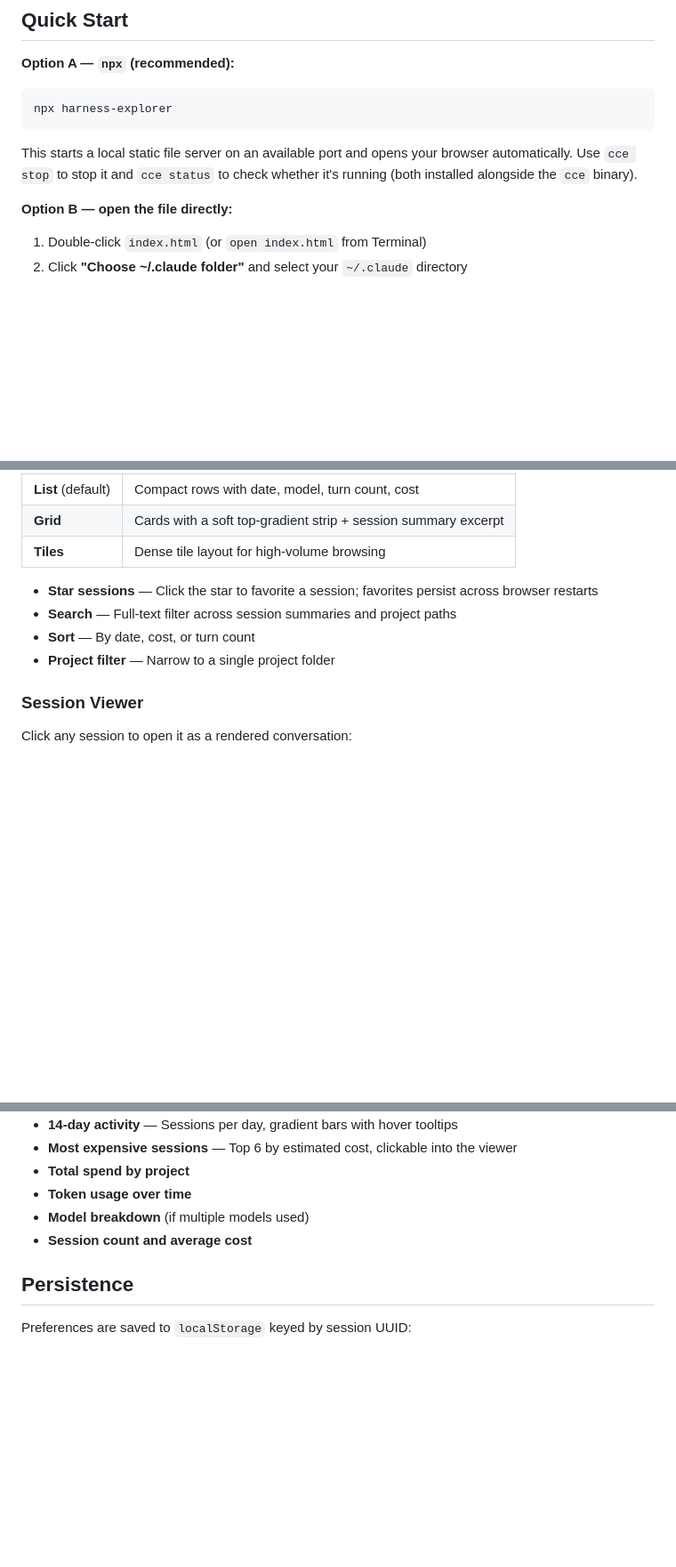
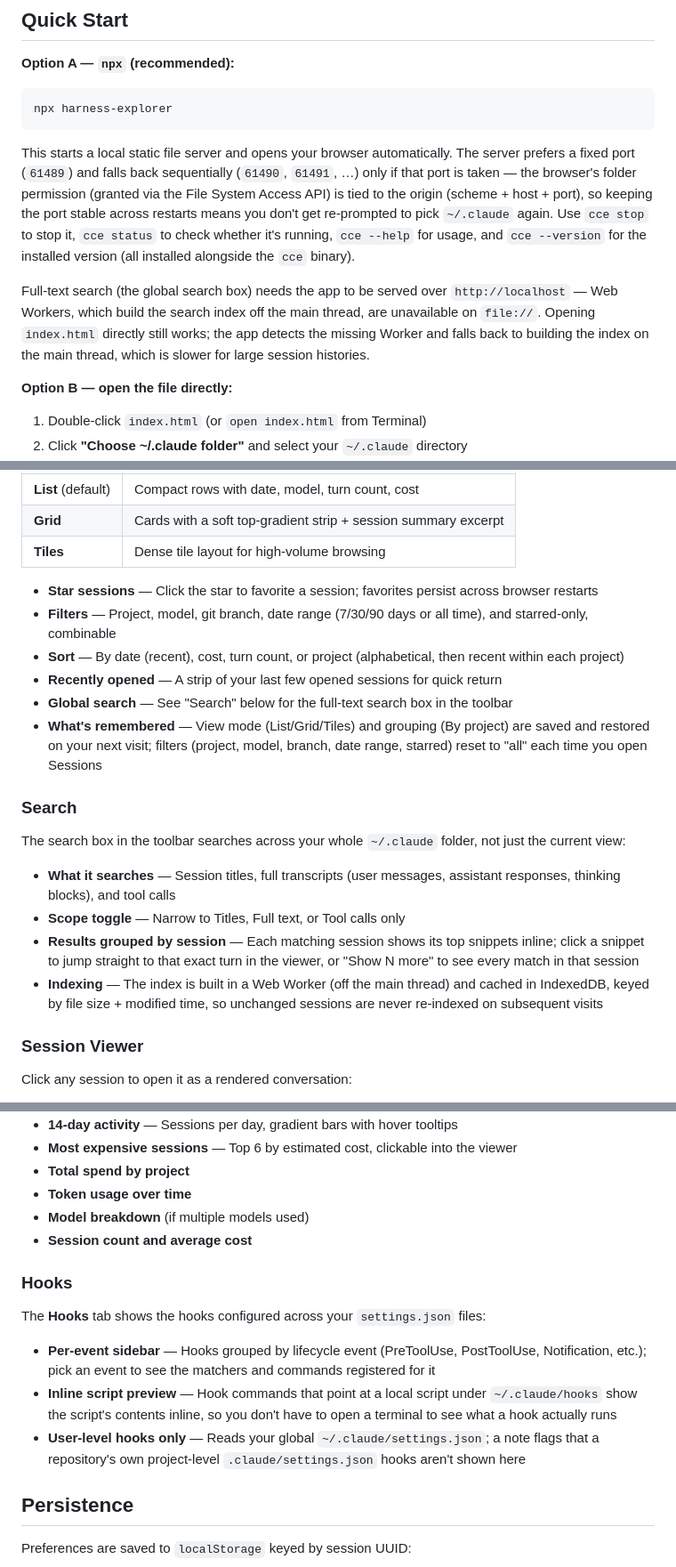
Before and after one commit to pranvgarg/claude-code-chat, a Markdown page: README.md, 3 parts joined by grey strips. Shown at 89% size. Drawn GitHub-style; blank space fills up the shorter version.

Commit message:
docs: bring README up to date with search, filters, hooks, and port behavior
- Describe the global search box accurately: searches titles, full
  transcripts (user/assistant/thinking), and tool calls; scope toggle;
  results grouped by session with snippets; click a snippet to open
  the exact turn; index built in a Web Worker and cached in IndexedDB
  (unchanged sessions are not re-indexed).
- Document the Sessions filters (project, model, branch, date range,
  starred), sort by project, and the recently-opened strip.
- Add a Hooks section: per-event sidebar, inline script preview,
  user-level-only note.
- Fix the claim that viewer filters/search/TOC all persist across
  navigation — filters and the TOC sidebar carry over between sessions
  viewed, but search resets each time; Sessions' view mode and
  grouping are what's actually remembered, while its filters reset on
  each mount.
- Note the server's fixed-port-with-fallback behavior (61489, then
  sequential) and why: the browser's folder permission is tied to the
  origin, so a stable port avoids re-picking ~/.claude.
- Note that full-text search needs http://localhost — Workers are
  unavailable on file://, so the app falls back to slower main-thread
  indexing.

Co-Authored-By: Claude Fable 5.1 <noreply@anthropic.com>

````diff
--- a/README.md
+++ b/README.md
@@ -10,7 +10,9 @@ A local, offline explorer for your `~/.claude` folder — browse sessions, usage
 npx harness-explorer
 ```
 
-This starts a local static file server on an available port and opens your browser automatically. Use `cce stop` to stop it and `cce status` to check whether it's running (both installed alongside the `cce` binary).
+This starts a local static file server and opens your browser automatically. The server prefers a fixed port (`61489`) and falls back sequentially (`61490`, `61491`, …) only if that port is taken — the browser's folder permission (granted via the File System Access API) is tied to the origin (scheme + host + port), so keeping the port stable across restarts means you don't get re-prompted to pick `~/.claude` again. Use `cce stop` to stop it, `cce status` to check whether it's running, `cce --help` for usage, and `cce --version` for the installed version (all installed alongside the `cce` binary).
+
+Full-text search (the global search box) needs the app to be served over `http://localhost` — Web Workers, which build the search index off the main thread, are unavailable on `file://`. Opening `index.html` directly still works; the app detects the missing Worker and falls back to building the index on the main thread, which is slower for large session histories.
 
 **Option B — open the file directly:**
 
@@ -55,9 +57,20 @@ Three views for browsing sessions — switch with the List / Grid / Tiles toggle
 | **Tiles** | Dense tile layout for high-volume browsing |
 
 - **Star sessions** — Click the star to favorite a session; favorites persist across browser restarts
-- **Search** — Full-text filter across session summaries and project paths
-- **Sort** — By date, cost, or turn count
-- **Project filter** — Narrow to a single project folder
+- **Filters** — Project, model, git branch, date range (7/30/90 days or all time), and starred-only, combinable
+- **Sort** — By date (recent), cost, turn count, or project (alphabetical, then recent within each project)
+- **Recently opened** — A strip of your last few opened sessions for quick return
+- **Global search** — See "Search" below for the full-text search box in the toolbar
+- **What's remembered** — View mode (List/Grid/Tiles) and grouping (By project) are saved and restored on your next visit; filters (project, model, branch, date range, starred) reset to "all" each time you open Sessions
+
+### Search
+
+The search box in the toolbar searches across your whole `~/.claude` folder, not just the current view:
+
+- **What it searches** — Session titles, full transcripts (user messages, assistant responses, thinking blocks), and tool calls
+- **Scope toggle** — Narrow to Titles, Full text, or Tool calls only
+- **Results grouped by session** — Each matching session shows its top snippets inline; click a snippet to jump straight to that exact turn in the viewer, or "Show N more" to see every match in that session
+- **Indexing** — The index is built in a Web Worker (off the main thread) and cached in IndexedDB, keyed by file size + modified time, so unchanged sessions are never re-indexed on subsequent visits
 
 ### Session Viewer
 
@@ -88,6 +101,14 @@ The **Usage** tab shows aggregated statistics across all sessions in the picked
 - **Token usage over time**
 - **Model breakdown** (if multiple models used)
 - **Session count and average cost**
+
+### Hooks
+
+The **Hooks** tab shows the hooks configured across your `settings.json` files:
+
+- **Per-event sidebar** — Hooks grouped by lifecycle event (PreToolUse, PostToolUse, Notification, etc.); pick an event to see the matchers and commands registered for it
+- **Inline script preview** — Hook commands that point at a local script under `~/.claude/hooks` show the script's contents inline, so you don't have to open a terminal to see what a hook actually runs
+- **User-level hooks only** — Reads your global `~/.claude/settings.json`; a note flags that a repository's own project-level `.claude/settings.json` hooks aren't shown here
 
 ## Persistence
 
````
Also changed, not shown: other parts of README.md (+1 -1 lines).
